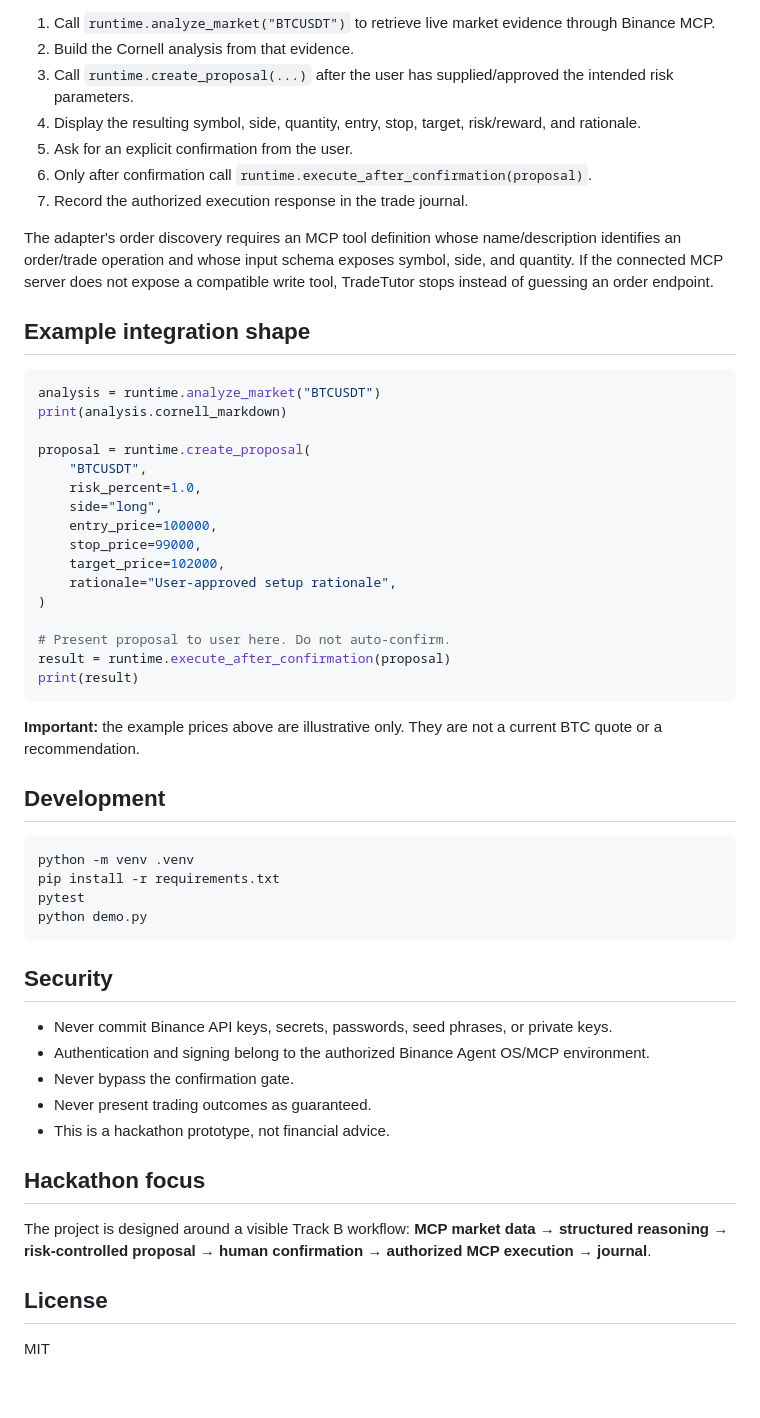
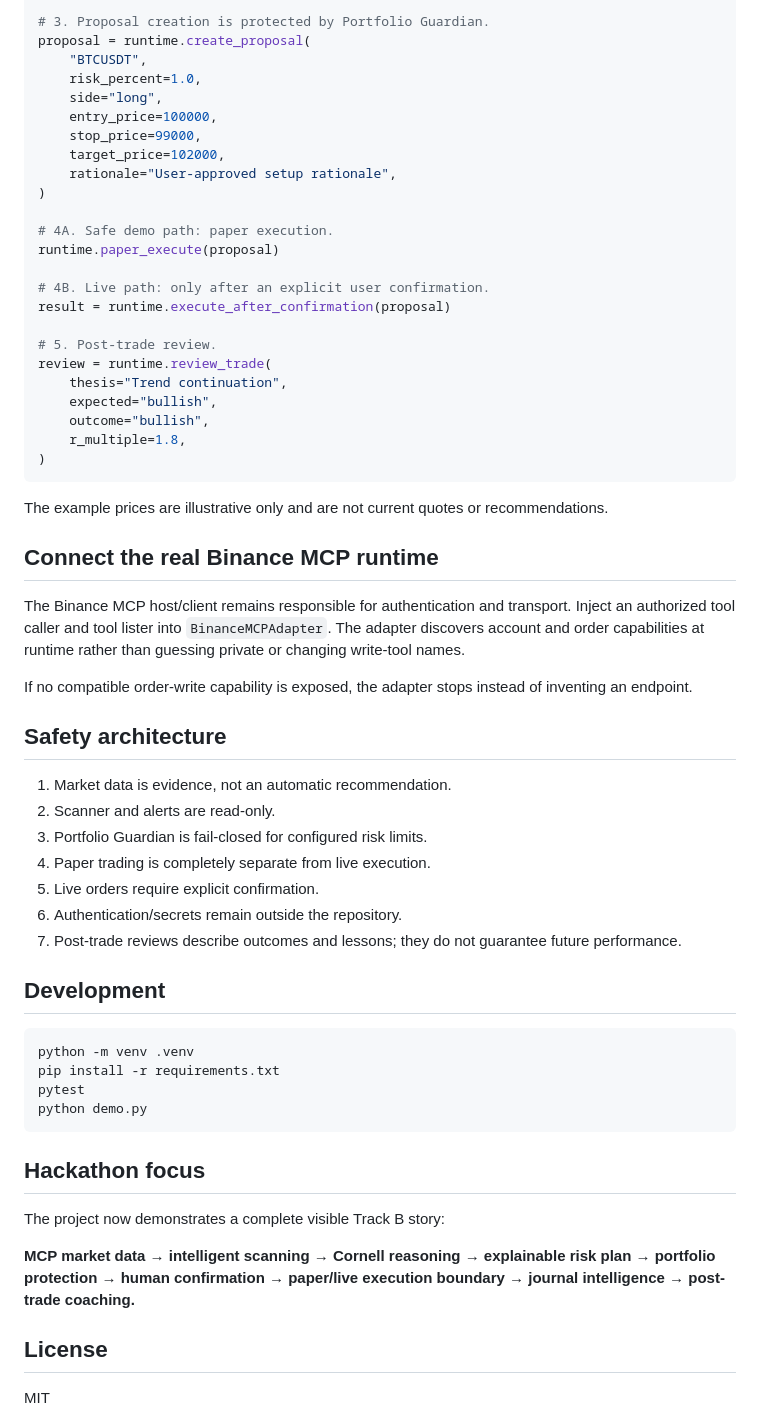
Before and after one commit to technea/TradeTutor_MCP, a Markdown page: README.md, the part around one of its changes. Drawn GitHub-style; blank space fills up the shorter version.

````diff
--- a/README.md
+++ b/README.md
@@ -72,19 +49,4 @@ The adapter calls the four market tools above directly. Account and order tools
-1. Call `runtime.analyze_market("BTCUSDT")` to retrieve live market evidence through Binance MCP.
-2. Build the Cornell analysis from that evidence.
-3. Call `runtime.create_proposal(...)` after the user has supplied/approved the intended risk parameters.
-4. Display the resulting symbol, side, quantity, entry, stop, target, risk/reward, and rationale.
-5. Ask for an explicit confirmation from the user.
-6. Only after confirmation call `runtime.execute_after_confirmation(proposal)`.
-7. Record the authorized execution response in the trade journal.
-
-The adapter's order discovery requires an MCP tool definition whose name/description identifies an order/trade operation and whose input schema exposes symbol, side, and quantity. If the connected MCP server does not expose a compatible write tool, TradeTutor stops instead of guessing an order endpoint.
-
-## Example integration shape
-
-```python
-analysis = runtime.analyze_market("BTCUSDT")
-print(analysis.cornell_markdown)
-
+# 3. Proposal creation is protected by Portfolio Guardian.
 proposal = runtime.create_proposal(
     "BTCUSDT",
     risk_percent=1.0,
@@ -95,12 +57,38 @@ proposal = runtime.create_proposal(
     rationale="User-approved setup rationale",
 )
 
-# Present proposal to user here. Do not auto-confirm.
+# 4A. Safe demo path: paper execution.
+runtime.paper_execute(proposal)
+
+# 4B. Live path: only after an explicit user confirmation.
 result = runtime.execute_after_confirmation(proposal)
-print(result)
+
+# 5. Post-trade review.
+review = runtime.review_trade(
+    thesis="Trend continuation",
+    expected="bullish",
+    outcome="bullish",
+    r_multiple=1.8,
+)
 ```
 
-**Important:** the example prices above are illustrative only. They are not a current BTC quote or a recommendation.
+The example prices are illustrative only and are not current quotes or recommendations.
+
+## Connect the real Binance MCP runtime
+
+The Binance MCP host/client remains responsible for authentication and transport. Inject an authorized tool caller and tool lister into `BinanceMCPAdapter`. The adapter discovers account and order capabilities at runtime rather than guessing private or changing write-tool names.
+
+If no compatible order-write capability is exposed, the adapter stops instead of inventing an endpoint.
+
+## Safety architecture
+
+1. Market data is evidence, not an automatic recommendation.
+2. Scanner and alerts are read-only.
+3. Portfolio Guardian is fail-closed for configured risk limits.
+4. Paper trading is completely separate from live execution.
+5. Live orders require explicit confirmation.
+6. Authentication/secrets remain outside the repository.
+7. Post-trade reviews describe outcomes and lessons; they do not guarantee future performance.
 
 ## Development
 
@@ -111,17 +99,11 @@ pytest
 python demo.py
 ```
 
-## Security
-
-- Never commit Binance API keys, secrets, passwords, seed phrases, or private keys.
-- Authentication and signing belong to the authorized Binance Agent OS/MCP environment.
-- Never bypass the confirmation gate.
-- Never present trading outcomes as guaranteed.
-- This is a hackathon prototype, not financial advice.
-
 ## Hackathon focus
 
-The project is designed around a visible Track B workflow: **MCP market data → structured reasoning → risk-controlled proposal → human confirmation → authorized MCP execution → journal**.
+The project now demonstrates a complete visible Track B story:
+
+**MCP market data → intelligent scanning → Cornell reasoning → explainable risk plan → portfolio protection → human confirmation → paper/live execution boundary → journal intelligence → post-trade coaching.**
 
 ## License
 
````
Also changed, not shown: other parts of README.md (+21 -44 lines).
